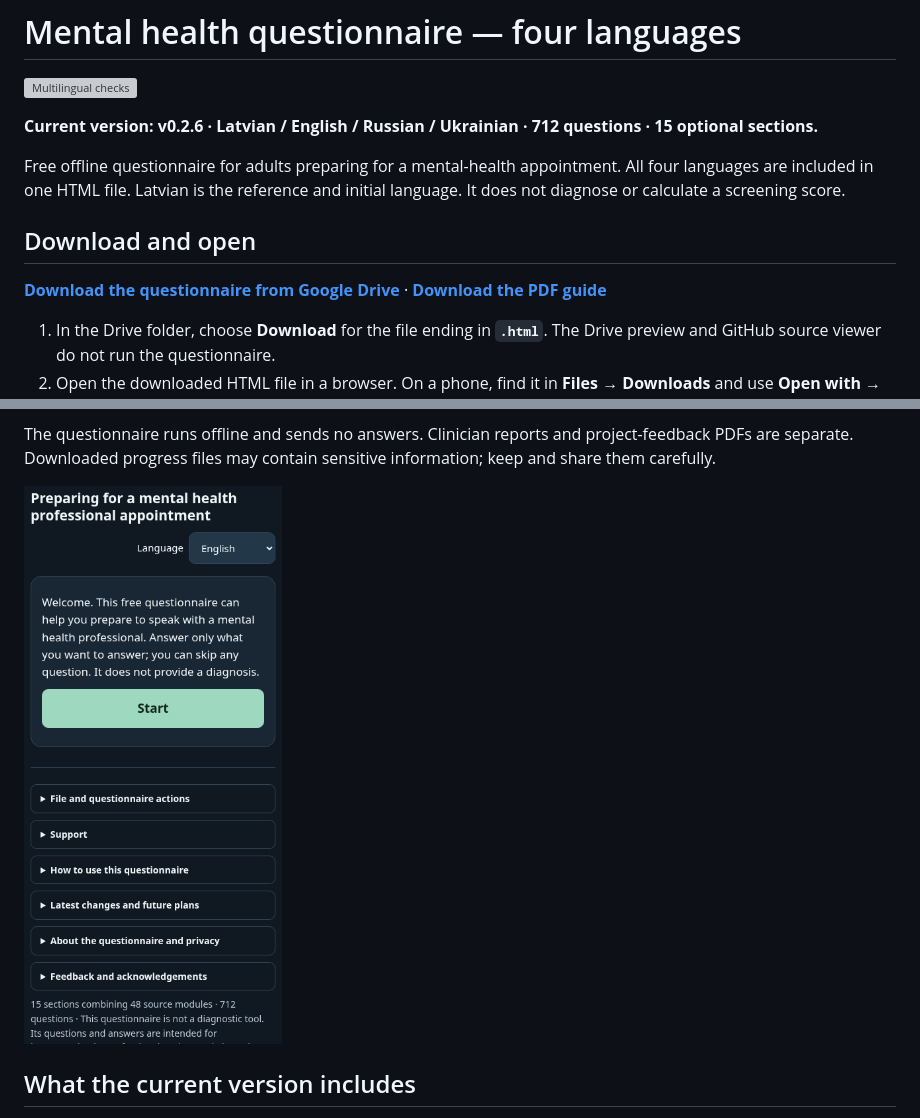
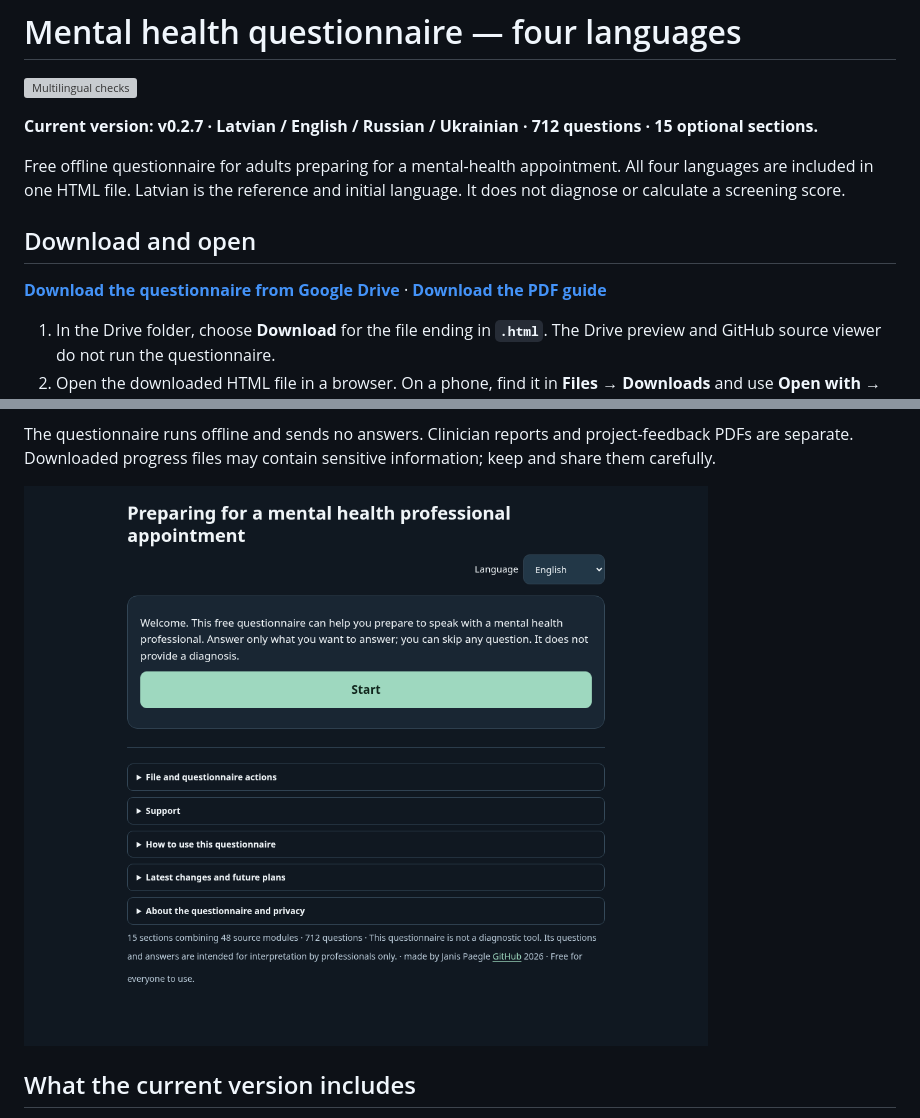
Before and after one commit to janisp123/mental-health-questionnaire, a Markdown page: README.md, 2 parts joined by grey strips. Rendered like a GitHub page; pictures changed too: docs/images/questionnaire-current.png; grey boxes are pictures that could not be loaded.

```diff
--- a/README.md
+++ b/README.md
@@ -2,7 +2,7 @@
 
 [![Multilingual checks](https://github.com/janisp123/mental-health-questionnaire/actions/workflows/questionnaire-checks.yml/badge.svg?branch=main)](https://github.com/janisp123/mental-health-questionnaire/actions/workflows/questionnaire-checks.yml)
 
-**Current version: v0.2.6 · Latvian / English / Russian / Ukrainian · 712 questions · 15 optional sections.**
+**Current version: v0.2.7 · Latvian / English / Russian / Ukrainian · 712 questions · 15 optional sections.**
 
 Free offline questionnaire for adults preparing for a mental-health appointment. All four languages are included in one HTML file. Latvian is the reference and initial language. It does not diagnose or calculate a screening score.
 
```
Also changed, not shown: other parts of README.md (+3 -3 lines), docs/CHANGELOG.md (+4 -0 lines), 6 other files.
